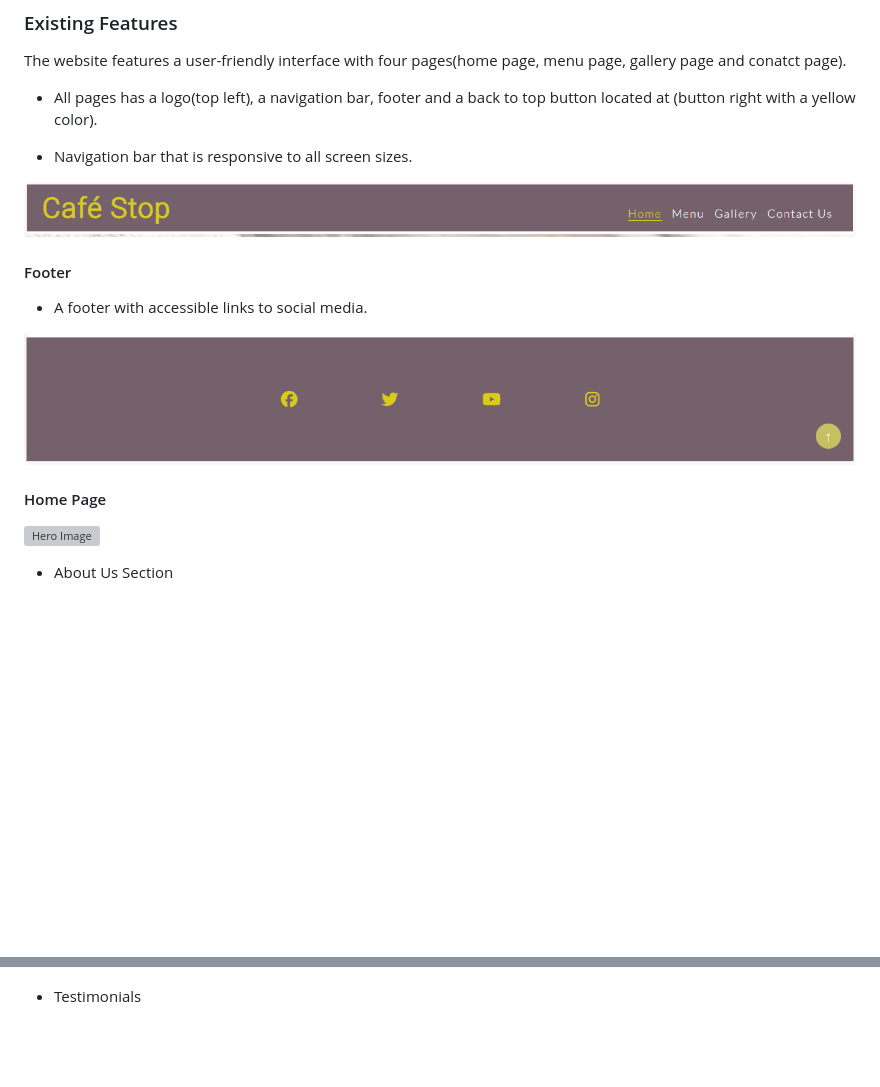
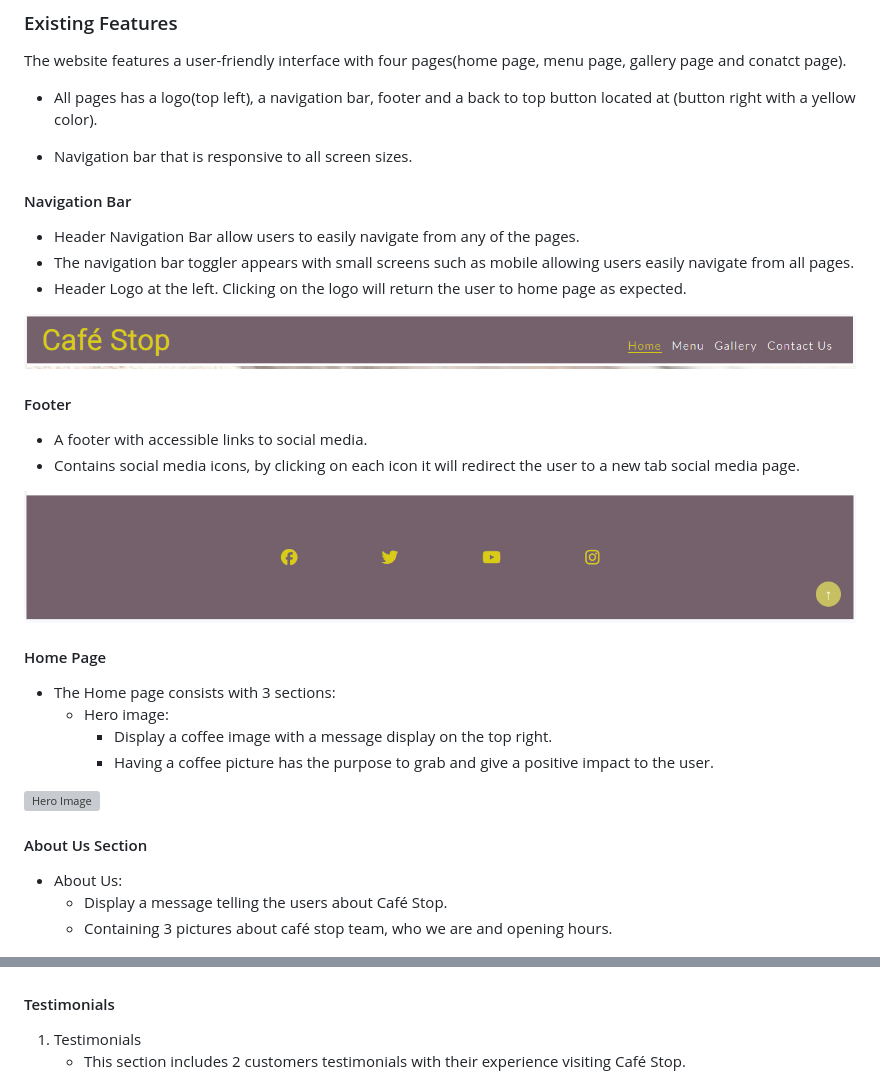
Before and after one commit to thiago-23/coffee-stop, a Markdown page: README.md, 2 parts joined by grey strips. GitHub-like rendering; blank space fills up the shorter version; grey boxes are pictures that could not be loaded.

Commit message:
Add content describing the website

```diff
--- a/README.md
+++ b/README.md
@@ -100,23 +100,42 @@ The website features a user-friendly interface with four pages(home page, menu p
 
 * Navigation bar that is responsive to all screen sizes.
 
+#### Navigation Bar
+
+* Header Navigation Bar allow users to easily navigate from any of the pages.
+* The navigation bar toggler appears with small screens such as mobile allowing users easily navigate from all pages.
+* Header Logo at the left. Clicking on the logo will return the user to home page as expected.
+
 ![Nav Bar](docs/nav-bar.png)
 
 #### Footer
 
 * A footer with accessible links to social media.
+* Contains social media icons, by clicking on each icon it will redirect the user to a new tab social media page.
 
 ![Footer](docs/footer.png)
 
 #### Home Page
 
+* The Home page consists with 3 sections:
+  * Hero image:
+    * Display a coffee image with a message display on the top right.
+    * Having a coffee picture has the purpose to grab and give a positive impact to the user.
+
 ![Hero Image](docs/hero-image.png)
 
-* About Us Section
+#### About Us Section
+
+* About Us:
+  * Display a message telling the users about Café Stop.
+  * Containing 3 pictures about café stop team, who we are and opening hours.
 
 ![About Section](docs/about-us.png)
 
-* Testimonials
+#### Testimonials
+
+  1. Testimonials
+       * This section includes 2 customers testimonials with their experience visiting Café Stop.
 
 ![Testimonials](docs/feedback.png)
 
```
